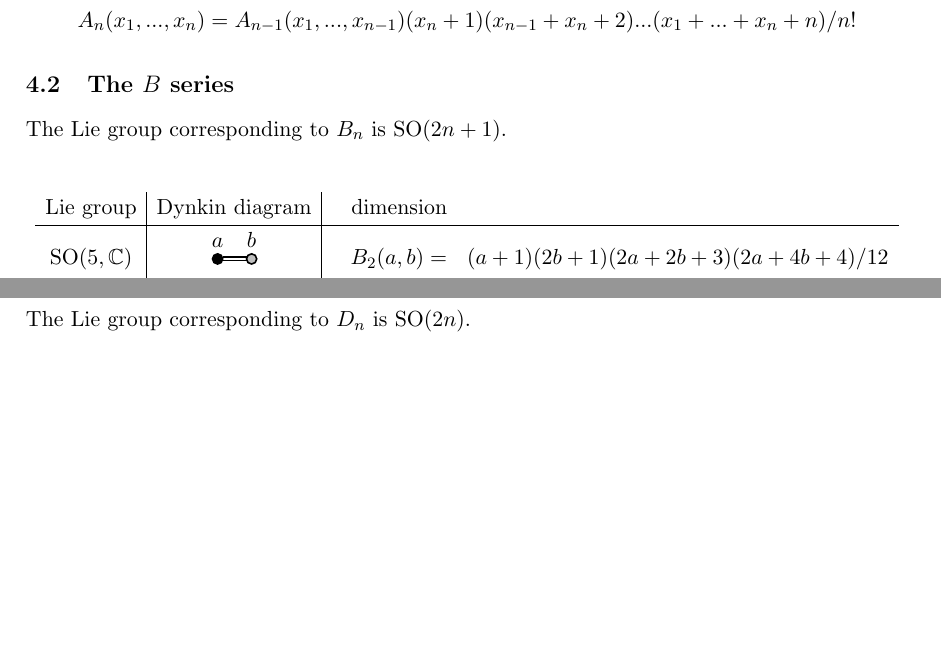
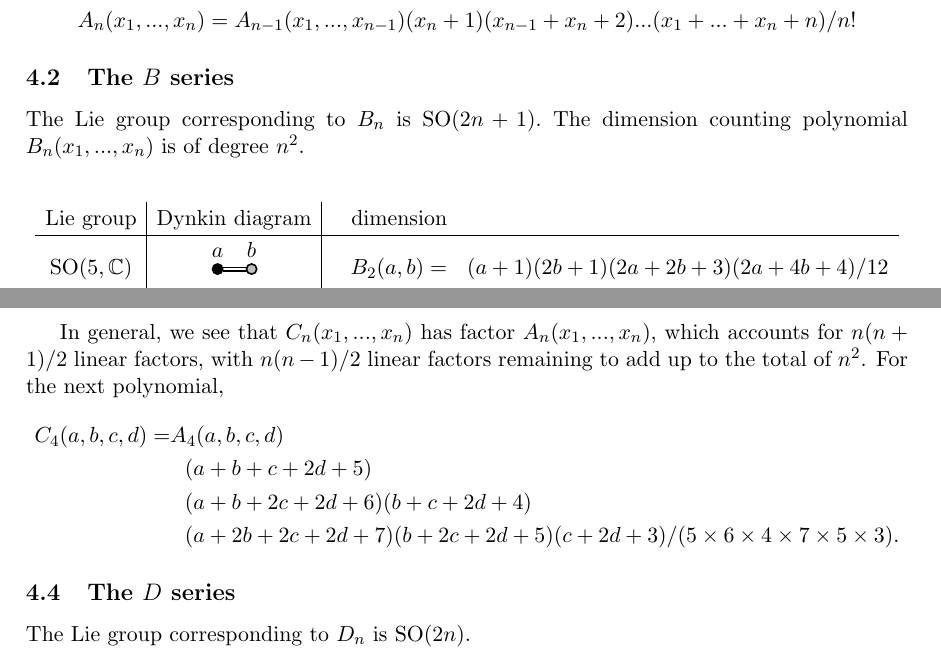
Before and after one commit to punkdit/hecke2018, a LaTeX document (algebraic.tex): two parts of pages 6 and 7 of 7, joined at a grey line, cut so that both start at the same text, the shorter picture padded with empty space. Compiled offline with pdfLaTeX.

Commit message:
commit edits

```diff
--- a/algebraic.tex
+++ b/algebraic.tex
@@ -363,6 +363,8 @@ $$
 \subsection{The $B$ series}
 
 The Lie group corresponding to $B_n$ is $\SO(2n+1).$
+The dimension counting polynomial $B_n(x_1,...,x_n)$ is
+of degree $n^2.$
 
 $$
 \begin{array}{c|c|rl}
@@ -392,6 +396,17 @@ $$
             & & &\ \ (a+2b+2c+5)/720 \\
 \end{array}
 $$
+
+In general, we see that $C_n(x_1,...,x_n)$ has factor $A_n(x_1,...,x_n)$,
+which accounts for $n(n+1)/2$ linear factors, with $n(n-1)/2$ linear
+factors remaining to add up to the total of $n^2$.
+For the next polynomial,
+\begin{align*}
+C_4(a, b, c, d) =& A_4(a, b, c, d) \\
+    &\ \  (a+b+c+2d+5) \\
+    &\ \  (a+b+2c+2d+6)(b+c+2d+4) \\
+    &\ \  (a+2b+2c+2d+7)(b+2c+2d+5)(c+2d+3)/(5\times 6\times 4\times 7\times 5\times 3).
+\end{align*}
 
 \subsection{The $D$ series}
 
```
Also changed, not shown: algebraic.tex (2 more changed lines).
